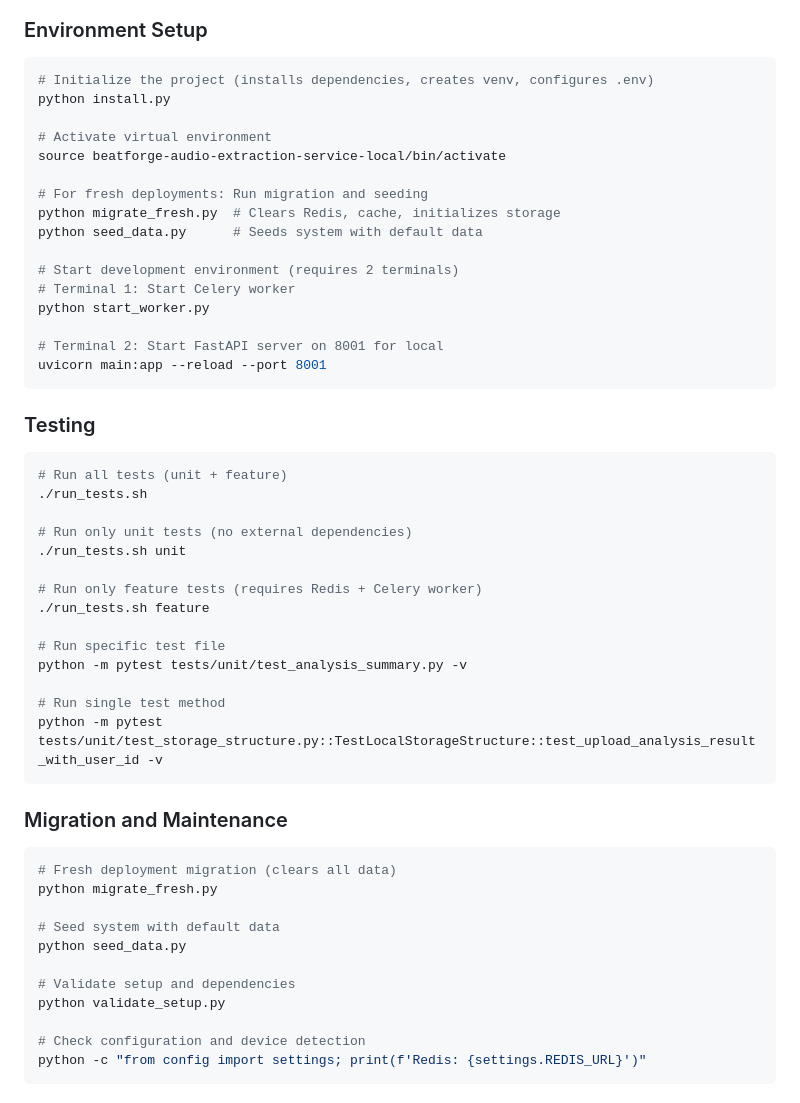
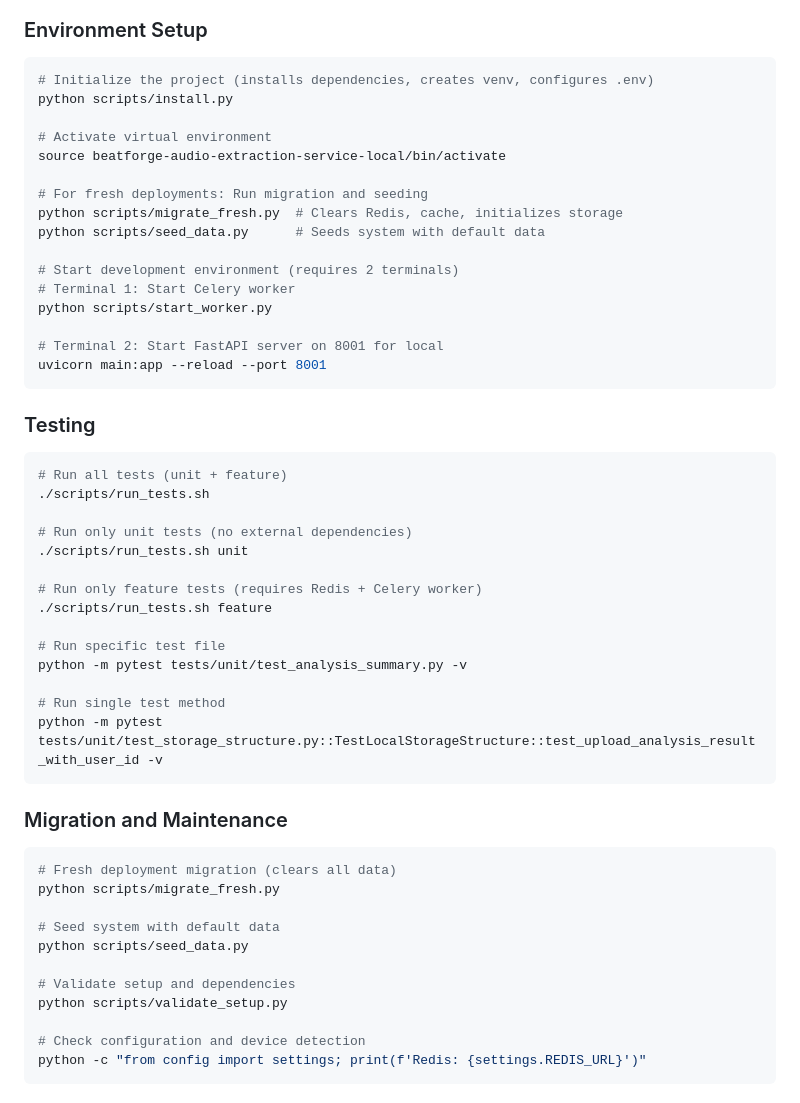
Before and after one commit to aaronannecchiarico/wavdash-app, a Markdown page: audio-service/CLAUDE.md, the part around the change. Drawn GitHub-style.

Commit message:
Update CLAUDE.md with new script paths
Update all command examples to reference scripts/ directory:
- python install.py → python scripts/install.py
- python migrate_fresh.py → python scripts/migrate_fresh.py
- python seed_data.py → python scripts/seed_data.py
- python validate_setup.py → python scripts/validate_setup.py
- python start_worker.py → python scripts/start_worker.py
- ./run_tests.sh → ./scripts/run_tests.sh

Documentation now reflects the reorganized project structure.

🤖 Generated with [Claude Code](https://claude.com/claude-code)

Co-Authored-By: Claude <noreply@anthropic.com>

````diff
--- a/audio-service/CLAUDE.md
+++ b/audio-service/CLAUDE.md
@@ -7,18 +7,18 @@ This file provides guidance to Claude Code (claude.ai/code) when working with co
 ### Environment Setup
 ```bash
 # Initialize the project (installs dependencies, creates venv, configures .env)
-python install.py
+python scripts/install.py
 
 # Activate virtual environment
 source beatforge-audio-extraction-service-local/bin/activate
 
 # For fresh deployments: Run migration and seeding
-python migrate_fresh.py  # Clears Redis, cache, initializes storage
-python seed_data.py      # Seeds system with default data
+python scripts/migrate_fresh.py  # Clears Redis, cache, initializes storage
+python scripts/seed_data.py      # Seeds system with default data
 
 # Start development environment (requires 2 terminals)
 # Terminal 1: Start Celery worker
-python start_worker.py
+python scripts/start_worker.py
 
 # Terminal 2: Start FastAPI server on 8001 for local
 uvicorn main:app --reload --port 8001
@@ -27,13 +27,13 @@ uvicorn main:app --reload --port 8001
 ### Testing
 ```bash
 # Run all tests (unit + feature)
-./run_tests.sh
+./scripts/run_tests.sh
 
 # Run only unit tests (no external dependencies)
-./run_tests.sh unit
+./scripts/run_tests.sh unit
 
 # Run only feature tests (requires Redis + Celery worker)
-./run_tests.sh feature
+./scripts/run_tests.sh feature
 
 # Run specific test file
 python -m pytest tests/unit/test_analysis_summary.py -v
@@ -45,13 +45,13 @@ python -m pytest tests/unit/test_storage_structure.py::TestLocalStorageStructure
 ### Migration and Maintenance
 ```bash
 # Fresh deployment migration (clears all data)
-python migrate_fresh.py
+python scripts/migrate_fresh.py
 
 # Seed system with default data
-python seed_data.py
+python scripts/seed_data.py
 
 # Validate setup and dependencies
-python validate_setup.py
+python scripts/validate_setup.py
 
 # Check configuration and device detection
 python -c "from config import settings; print(f'Redis: {settings.REDIS_URL}')"
````
